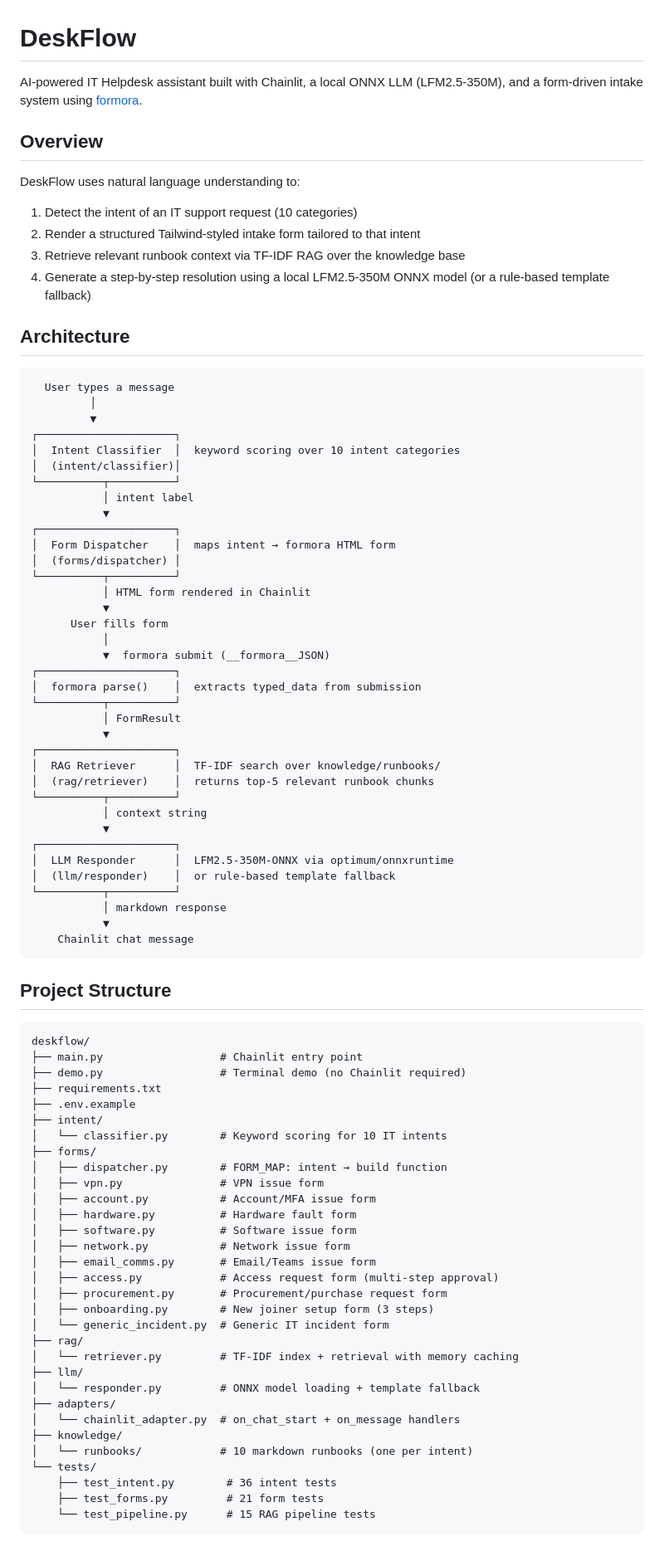
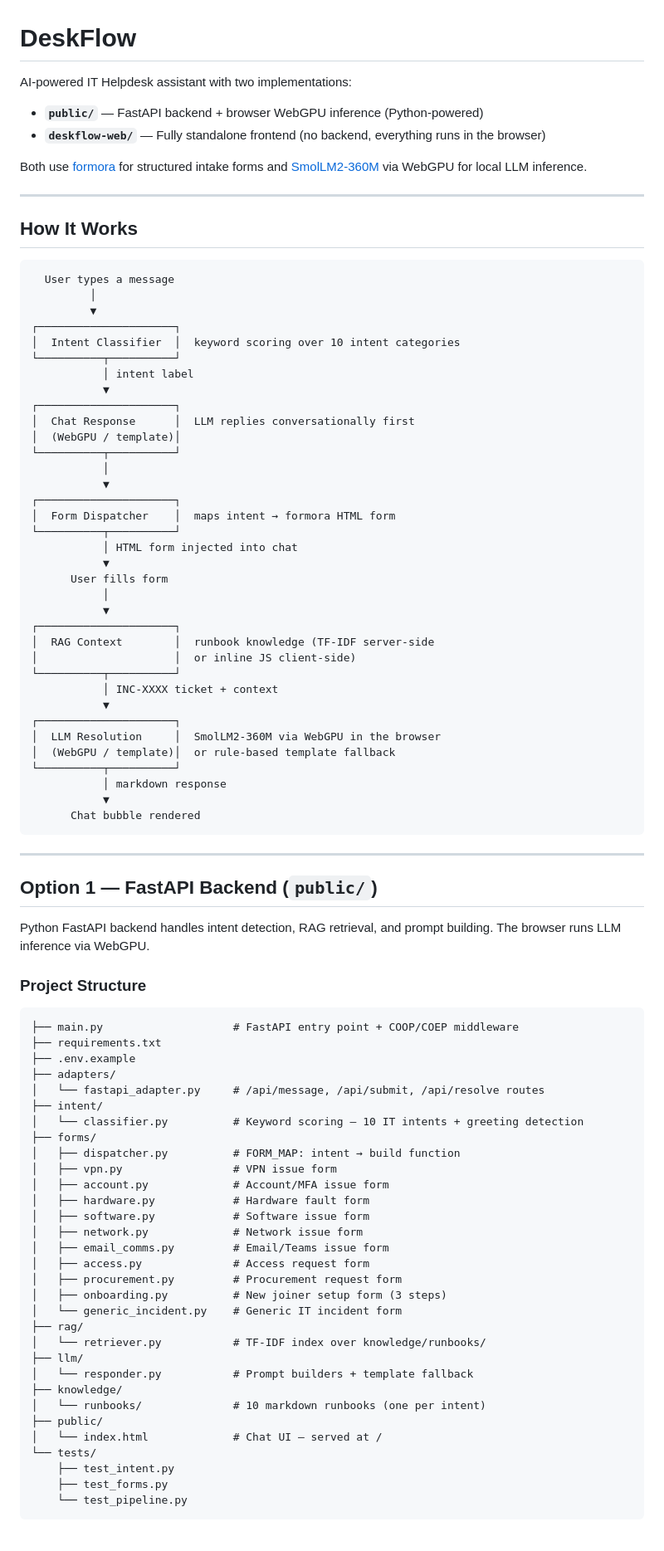
Before and after one commit to YASSERRMD/DeskFlow, a Markdown page: README.md, the part around one of its changes. Shown at 83% size. GitHub-like rendering.

Commit message:
docs: rewrite README — cover both FastAPI and deskflow-web frontend-only versions

````diff
--- a/README.md
+++ b/README.md
@@ -1,16 +1,15 @@
 # DeskFlow
 
-AI-powered IT Helpdesk assistant built with Chainlit, a local ONNX LLM (LFM2.5-350M), and a form-driven intake system using [formora](https://github.com/YASSERRMD/formora).
+AI-powered IT Helpdesk assistant with two implementations:
 
-## Overview
+- **`public/`** — FastAPI backend + browser WebGPU inference (Python-powered)
+- **`deskflow-web/`** — Fully standalone frontend (no backend, everything runs in the browser)
 
-DeskFlow uses natural language understanding to:
-1. Detect the intent of an IT support request (10 categories)
-2. Render a structured Tailwind-styled intake form tailored to that intent
-3. Retrieve relevant runbook context via TF-IDF RAG over the knowledge base
-4. Generate a step-by-step resolution using a local LFM2.5-350M ONNX model (or a rule-based template fallback)
+Both use [formora](https://github.com/YASSERRMD/formora) for structured intake forms and [SmolLM2-360M](https://huggingface.co/HuggingFaceTB/SmolLM2-360M-Instruct) via WebGPU for local LLM inference.
 
-## Architecture
+---
+
+## How It Works
 
 ```
   User types a message
@@ -18,72 +17,77 @@ DeskFlow uses natural language understanding to:
          ▼
 ┌─────────────────────┐
 │  Intent Classifier  │  keyword scoring over 10 intent categories
-│  (intent/classifier)│
 └──────────┬──────────┘
            │ intent label
            ▼
 ┌─────────────────────┐
+│  Chat Response      │  LLM replies conversationally first
+│  (WebGPU / template)│
+└──────────┬──────────┘
+           │
+           ▼
+┌─────────────────────┐
 │  Form Dispatcher    │  maps intent → formora HTML form
-│  (forms/dispatcher) │
 └──────────┬──────────┘
-           │ HTML form rendered in Chainlit
+           │ HTML form injected into chat
            ▼
       User fills form
            │
-           ▼  formora submit (__formora__JSON)
-┌─────────────────────┐
-│  formora parse()    │  extracts typed_data from submission
-└──────────┬──────────┘
-           │ FormResult
            ▼
 ┌─────────────────────┐
-│  RAG Retriever      │  TF-IDF search over knowledge/runbooks/
-│  (rag/retriever)    │  returns top-5 relevant runbook chunks
+│  RAG Context        │  runbook knowledge (TF-IDF server-side
+│                     │  or inline JS client-side)
 └──────────┬──────────┘
-           │ context string
+           │ INC-XXXX ticket + context
            ▼
 ┌─────────────────────┐
-│  LLM Responder      │  LFM2.5-350M-ONNX via optimum/onnxruntime
-│  (llm/responder)    │  or rule-based template fallback
+│  LLM Resolution     │  SmolLM2-360M via WebGPU in the browser
+│  (WebGPU / template)│  or rule-based template fallback
 └──────────┬──────────┘
            │ markdown response
            ▼
-    Chainlit chat message
+      Chat bubble rendered
 ```
 
-## Project Structure
+---
+
+## Option 1 — FastAPI Backend (`public/`)
+
+Python FastAPI backend handles intent detection, RAG retrieval, and prompt building. The browser runs LLM inference via WebGPU.
+
+### Project Structure
 
 ```
-deskflow/
-├── main.py                  # Chainlit entry point
-├── demo.py                  # Terminal demo (no Chainlit required)
+├── main.py                    # FastAPI entry point + COOP/COEP middleware
 ├── requirements.txt
 ├── .env.example
+├── adapters/
+│   └── fastapi_adapter.py     # /api/message, /api/submit, /api/resolve routes
 ├── intent/
-│   └── classifier.py        # Keyword scoring for 10 IT intents
+│   └── classifier.py          # Keyword scoring — 10 IT intents + greeting detection
 ├── forms/
-│   ├── dispatcher.py        # FORM_MAP: intent → build function
-│   ├── vpn.py               # VPN issue form
-│   ├── account.py           # Account/MFA issue form
-│   ├── hardware.py          # Hardware fault form
-│   ├── software.py          # Software issue form
-│   ├── network.py           # Network issue form
-│   ├── email_comms.py       # Email/Teams issue form
-│   ├── access.py            # Access request form (multi-step approval)
-│   ├── procurement.py       # Procurement/purchase request form
-│   ├── onboarding.py        # New joiner setup form (3 steps)
-│   └── generic_incident.py  # Generic IT incident form
+│   ├── dispatcher.py          # FORM_MAP: intent → build function
+│   ├── vpn.py                 # VPN issue form
+│   ├── account.py             # Account/MFA issue form
+│   ├── hardware.py            # Hardware fault form
+│   ├── software.py            # Software issue form
+│   ├── network.py             # Network issue form
+│   ├── email_comms.py         # Email/Teams issue form
+│   ├── access.py              # Access request form
+│   ├── procurement.py         # Procurement request form
+│   ├── onboarding.py          # New joiner setup form (3 steps)
+│   └── generic_incident.py    # Generic IT incident form
 ├── rag/
-│   └── retriever.py         # TF-IDF index + retrieval with memory caching
+│   └── retriever.py           # TF-IDF index over knowledge/runbooks/
 ├── llm/
-│   └── responder.py         # ONNX model loading + template fallback
-├── adapters/
-│   └── chainlit_adapter.py  # on_chat_start + on_message handlers
+│   └── responder.py           # Prompt builders + template fallback
 ├── knowledge/
-│   └── runbooks/            # 10 markdown runbooks (one per intent)
+│   └── runbooks/              # 10 markdown runbooks (one per intent)
+├── public/
+│   └── index.html             # Chat UI — served at /
 └── tests/
-    ├── test_intent.py        # 36 intent tests
-    ├── test_forms.py         # 21 form tests
-    └── test_pipeline.py      # 15 RAG pipeline tests
+    ├── test_intent.py
+    ├── test_forms.py
+    └── test_pipeline.py
 ```
 
````
Also changed, not shown: other parts of README.md (+76 -55 lines).
